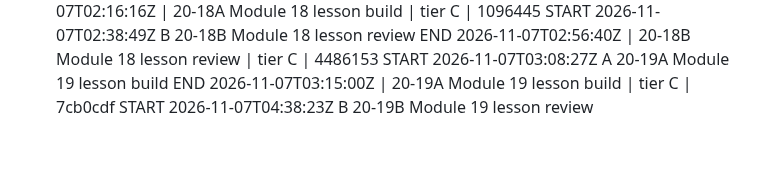
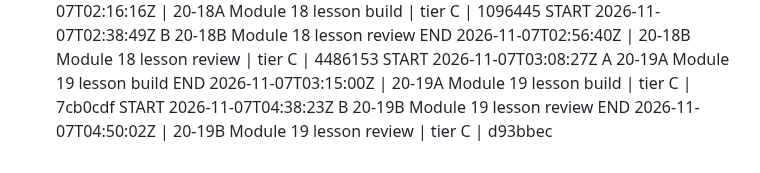
Before and after one commit to turners1987-code/The-Blueprint, a Markdown page: BUILD_LOG.md, the part around the change. Drawn GitHub-style.

Commit message:
BUILD_LOG: 20-19B end

```diff
--- a/BUILD_LOG.md
+++ b/BUILD_LOG.md
@@ -96,3 +96,4 @@ END 2026-11-07T02:56:40Z | 20-18B Module 18 lesson review | tier C | 4486153
 START 2026-11-07T03:08:27Z A 20-19A Module 19 lesson build
 END 2026-11-07T03:15:00Z | 20-19A Module 19 lesson build | tier C | 7cb0cdf
 START 2026-11-07T04:38:23Z B 20-19B Module 19 lesson review
+END 2026-11-07T04:50:02Z | 20-19B Module 19 lesson review | tier C | d93bbec
```
